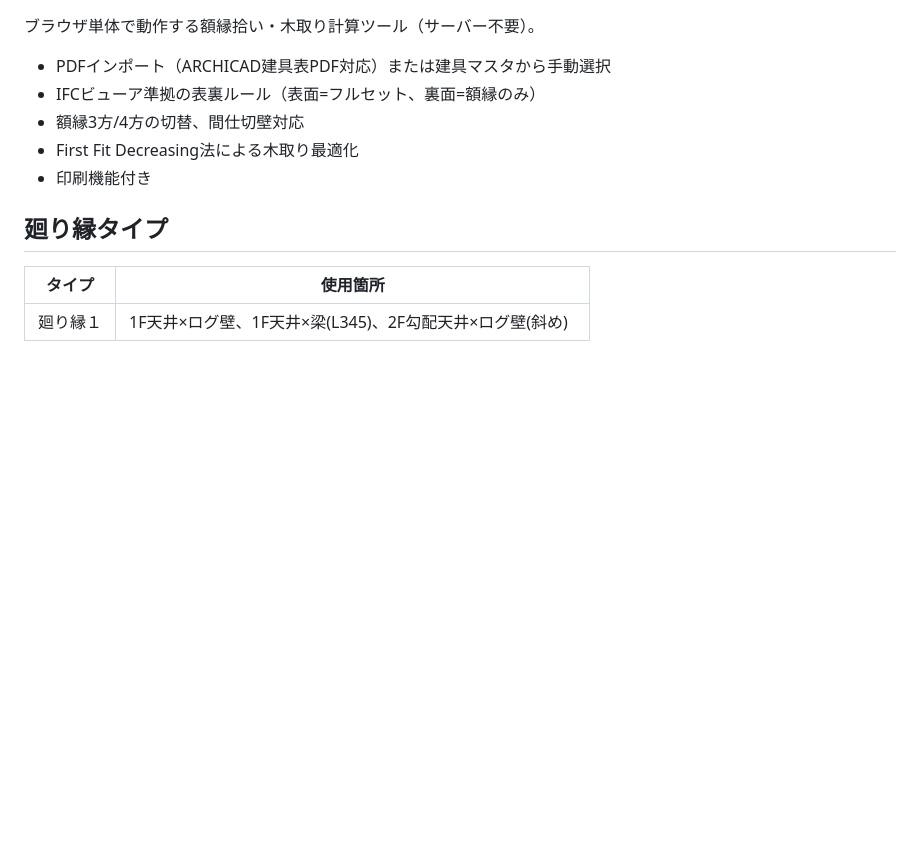
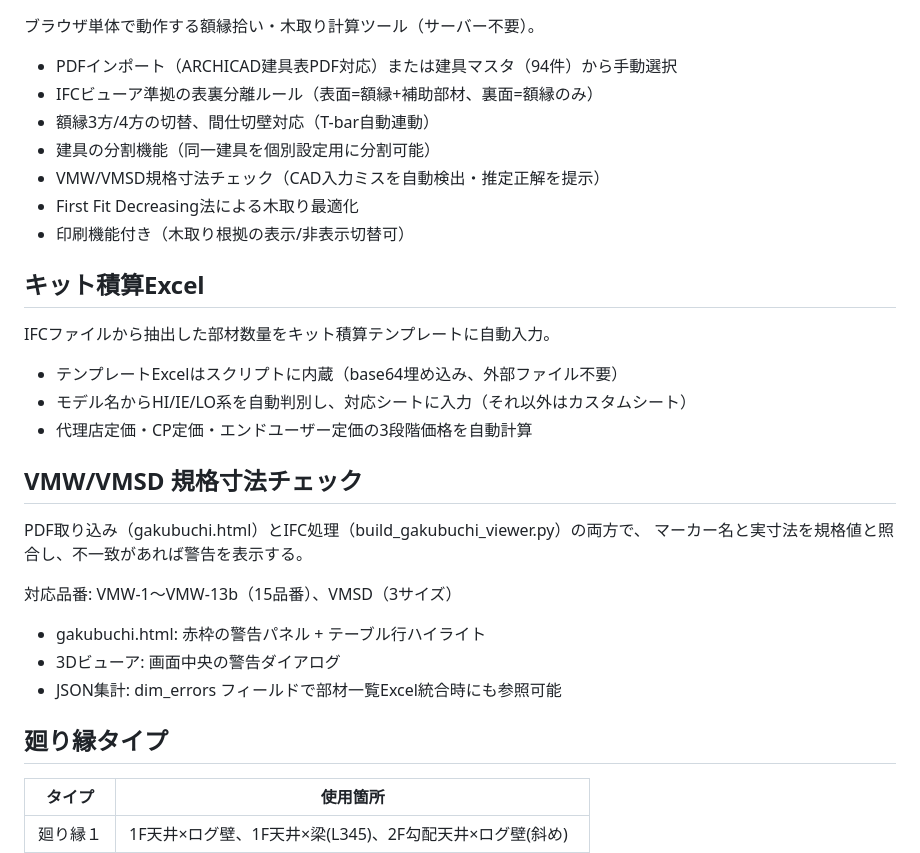
Before and after one commit to adachitalo/talosekisan, a Markdown page: README.md, the part around one of its changes. Rendered like a GitHub page; blank space fills up the shorter version.

```diff
--- a/README.md
+++ b/README.md
@@ -71,11 +78,32 @@ python scripts/extract_ifc.py model.ifc output/
 
 ブラウザ単体で動作する額縁拾い・木取り計算ツール（サーバー不要）。
 
-- PDFインポート（ARCHICAD建具表PDF対応）または建具マスタから手動選択
-- IFCビューア準拠の表裏ルール（表面=フルセット、裏面=額縁のみ）
-- 額縁3方/4方の切替、間仕切壁対応
+- PDFインポート（ARCHICAD建具表PDF対応）または建具マスタ（94件）から手動選択
+- IFCビューア準拠の表裏分離ルール（表面=額縁+補助部材、裏面=額縁のみ）
+- 額縁3方/4方の切替、間仕切壁対応（T-bar自動連動）
+- 建具の分割機能（同一建具を個別設定用に分割可能）
+- VMW/VMSD規格寸法チェック（CAD入力ミスを自動検出・推定正解を提示）
 - First Fit Decreasing法による木取り最適化
-- 印刷機能付き
+- 印刷機能付き（木取り根拠の表示/非表示切替可）
+
+## キット積算Excel
+
+IFCファイルから抽出した部材数量をキット積算テンプレートに自動入力。
+
+- テンプレートExcelはスクリプトに内蔵（base64埋め込み、外部ファイル不要）
+- モデル名からHI/IE/LO系を自動判別し、対応シートに入力（それ以外はカスタムシート）
+- 代理店定価・CP定価・エンドユーザー定価の3段階価格を自動計算
+
+## VMW/VMSD 規格寸法チェック
+
+PDF取り込み（gakubuchi.html）とIFC処理（build_gakubuchi_viewer.py）の両方で、
+マーカー名と実寸法を規格値と照合し、不一致があれば警告を表示する。
+
+対応品番: VMW-1〜VMW-13b（15品番）、VMSD（3サイズ）
+
+- gakubuchi.html: 赤枠の警告パネル + テーブル行ハイライト
+- 3Dビューア: 画面中央の警告ダイアログ
+- JSON集計: dim_errors フィールドで部材一覧Excel統合時にも参照可能
 
 ## 廻り縁タイプ
 
```
Also changed, not shown: other parts of README.md (+26 -19 lines).
